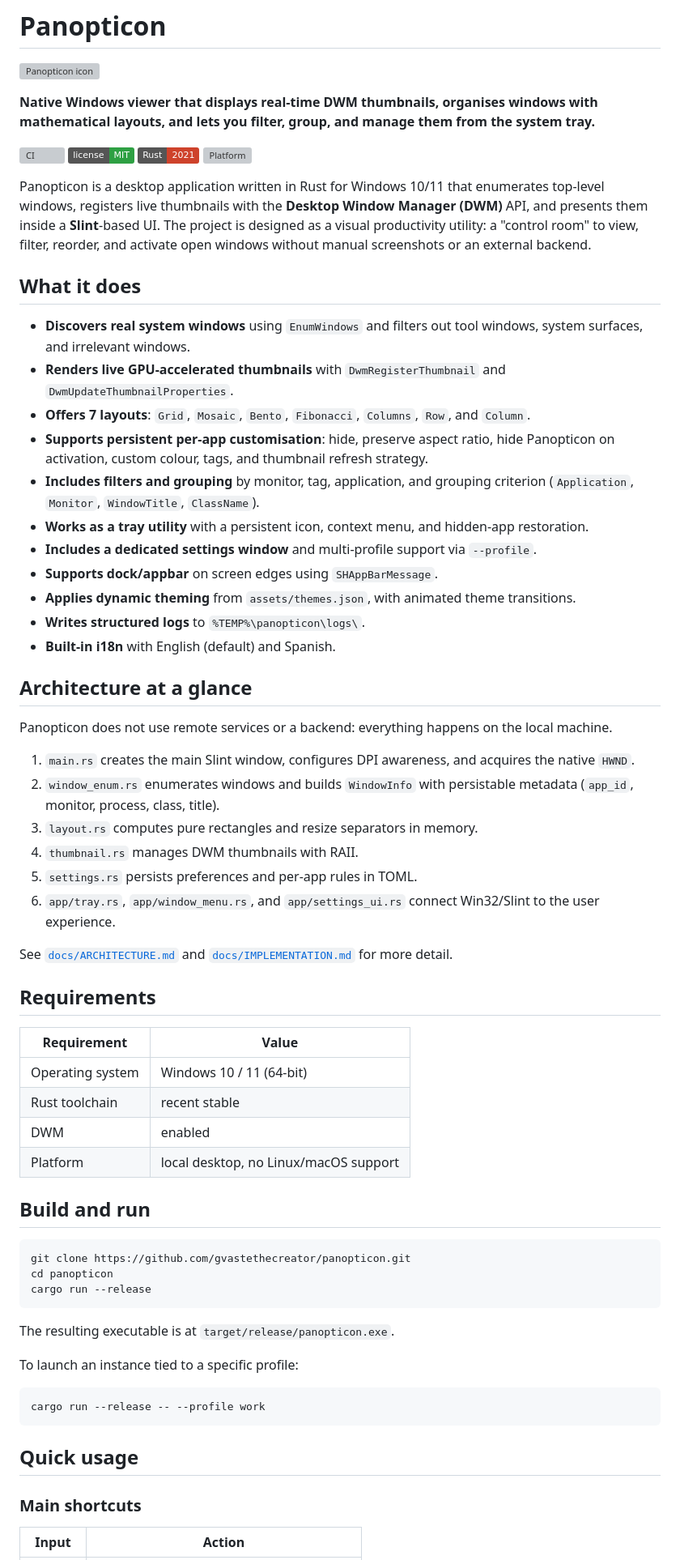
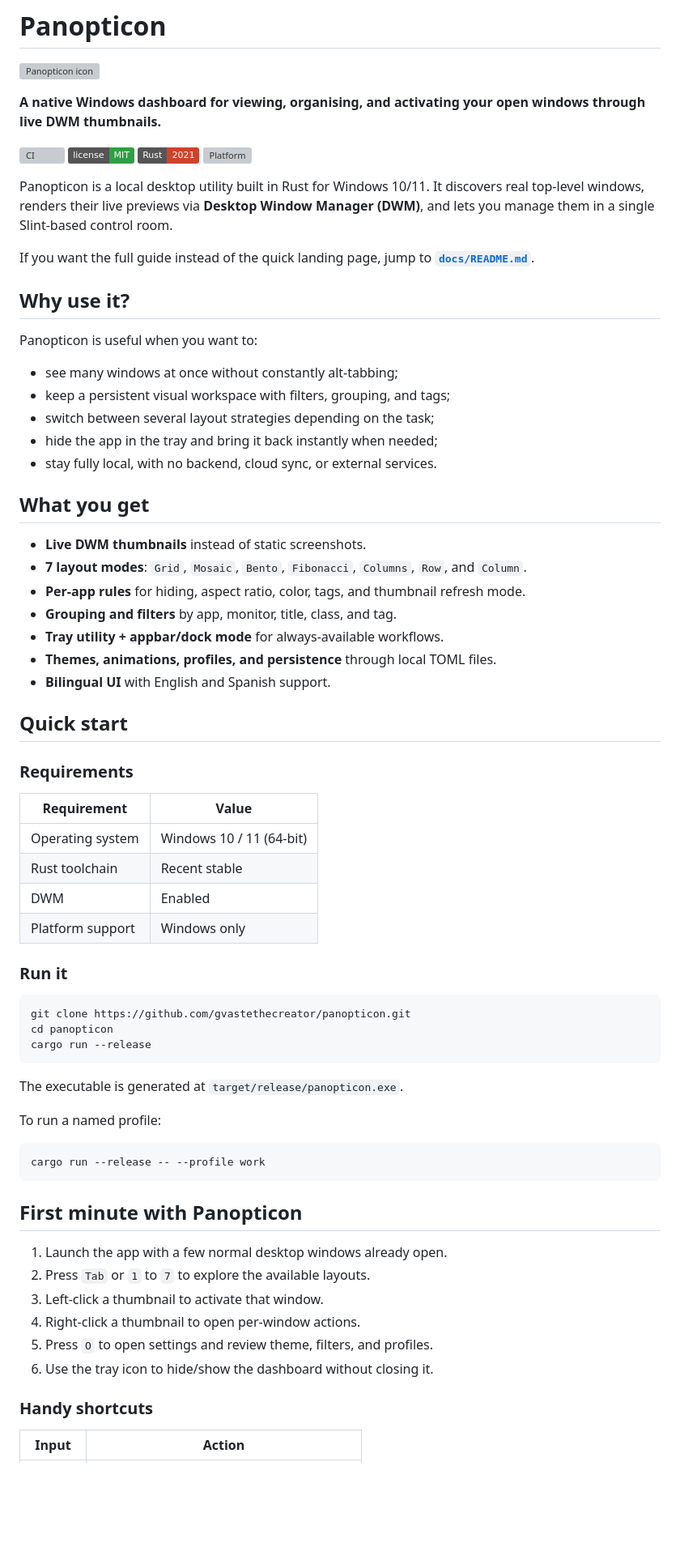
Before and after one commit to gvastethecreator/panopticon, a Markdown page: README.md, the part around one of its changes. Shown at 81% size. Rendered like a GitHub page; badges without logos; blank space fills up the shorter version; grey boxes are pictures that could not be loaded.

Commit message:
feat: actualizar la documentación de Panopticon con una guía completa y un README de inicio

````diff
--- a/README.md
+++ b/README.md
@@ -2,52 +2,49 @@
 
 ![Panopticon icon](docs/assets/icon.webp)
 
-**Native Windows viewer that displays real-time DWM thumbnails, organises windows with mathematical layouts, and lets you filter, group, and manage them from the system tray.**
+**A native Windows dashboard for viewing, organising, and activating your open windows through live DWM thumbnails.**
 
 [![CI](https://github.com/gvastethecreator/panopticon/actions/workflows/ci.yml/badge.svg)](https://github.com/gvastethecreator/panopticon/actions/workflows/ci.yml)
 [![License](https://img.shields.io/badge/license-MIT-2ea043)](LICENSE)
 [![Rust](https://img.shields.io/badge/Rust-2021-%23CE422B?logo=rust)](https://www.rust-lang.org/)
 [![Platform](https://img.shields.io/badge/platform-Windows%2010%20%2F%2011-0078D4?logo=windows)](https://learn.microsoft.com/windows/)
 
-Panopticon is a desktop application written in Rust for Windows 10/11 that enumerates top-level windows, registers live thumbnails with the **Desktop Window Manager (DWM)** API, and presents them inside a **Slint**-based UI. The project is designed as a visual productivity utility: a "control room" to view, filter, reorder, and activate open windows without manual screenshots or an external backend.
+Panopticon is a local desktop utility built in Rust for Windows 10/11. It discovers real top-level windows, renders their live previews via **Desktop Window Manager (DWM)**, and lets you manage them in a single Slint-based control room.
 
-## What it does
+If you want the full guide instead of the quick landing page, jump to **[`docs/README.md`](docs/README.md)**.
 
-- **Discovers real system windows** using `EnumWindows` and filters out tool windows, system surfaces, and irrelevant windows.
-- **Renders live GPU-accelerated thumbnails** with `DwmRegisterThumbnail` and `DwmUpdateThumbnailProperties`.
-- **Offers 7 layouts**: `Grid`, `Mosaic`, `Bento`, `Fibonacci`, `Columns`, `Row`, and `Column`.
-- **Supports persistent per-app customisation**: hide, preserve aspect ratio, hide Panopticon on activation, custom colour, tags, and thumbnail refresh strategy.
-- **Includes filters and grouping** by monitor, tag, application, and grouping criterion (`Application`, `Monitor`, `WindowTitle`, `ClassName`).
-- **Works as a tray utility** with a persistent icon, context menu, and hidden-app restoration.
-- **Includes a dedicated settings window** and multi-profile support via `--profile`.
-- **Supports dock/appbar** on screen edges using `SHAppBarMessage`.
-- **Applies dynamic theming** from `assets/themes.json`, with animated theme transitions.
-- **Writes structured logs** to `%TEMP%\panopticon\logs\`.
-- **Built-in i18n** with English (default) and Spanish.
+## Why use it?
 
-## Architecture at a glance
+Panopticon is useful when you want to:
 
-Panopticon does not use remote services or a backend: everything happens on the local machine.
+- see many windows at once without constantly alt-tabbing;
+- keep a persistent visual workspace with filters, grouping, and tags;
+- switch between several layout strategies depending on the task;
+- hide the app in the tray and bring it back instantly when needed;
+- stay fully local, with no backend, cloud sync, or external services.
 
-1. `main.rs` creates the main Slint window, configures DPI awareness, and acquires the native `HWND`.
-2. `window_enum.rs` enumerates windows and builds `WindowInfo` with persistable metadata (`app_id`, monitor, process, class, title).
-3. `layout.rs` computes pure rectangles and resize separators in memory.
-4. `thumbnail.rs` manages DWM thumbnails with RAII.
-5. `settings.rs` persists preferences and per-app rules in TOML.
-6. `app/tray.rs`, `app/window_menu.rs`, and `app/settings_ui.rs` connect Win32/Slint to the user experience.
+## What you get
 
-See [`docs/ARCHITECTURE.md`](docs/ARCHITECTURE.md) and [`docs/IMPLEMENTATION.md`](docs/IMPLEMENTATION.md) for more detail.
+- **Live DWM thumbnails** instead of static screenshots.
+- **7 layout modes**: `Grid`, `Mosaic`, `Bento`, `Fibonacci`, `Columns`, `Row`, and `Column`.
+- **Per-app rules** for hiding, aspect ratio, color, tags, and thumbnail refresh mode.
+- **Grouping and filters** by app, monitor, title, class, and tag.
+- **Tray utility + appbar/dock mode** for always-available workflows.
+- **Themes, animations, profiles, and persistence** through local TOML files.
+- **Bilingual UI** with English and Spanish support.
 
-## Requirements
+## Quick start
+
+### Requirements
 
 | Requirement | Value |
 | --- | --- |
 | Operating system | Windows 10 / 11 (64-bit) |
-| Rust toolchain | recent stable |
-| DWM | enabled |
-| Platform | local desktop, no Linux/macOS support |
+| Rust toolchain | Recent stable |
+| DWM | Enabled |
+| Platform support | Windows only |
 
-## Build and run
+### Run it
 
 ```bash
 git clone https://github.com/gvastethecreator/panopticon.git
@@ -55,17 +52,24 @@ cd panopticon
 cargo run --release
 ```
 
-The resulting executable is at `target/release/panopticon.exe`.
+The executable is generated at `target/release/panopticon.exe`.
 
-To launch an instance tied to a specific profile:
+To run a named profile:
 
 ```bash
 cargo run --release -- --profile work
 ```
 
-## Quick usage
+## First minute with Panopticon
 
-### Main shortcuts
+1. Launch the app with a few normal desktop windows already open.
+2. Press `Tab` or `1` to `7` to explore the available layouts.
+3. Left-click a thumbnail to activate that window.
+4. Right-click a thumbnail to open per-window actions.
+5. Press `O` to open settings and review theme, filters, and profiles.
+6. Use the tray icon to hide/show the dashboard without closing it.
+
+### Handy shortcuts
 
 | Input | Action |
 | --- | --- |
````
Also changed, not shown: other parts of README.md (+23 -51 lines), docs/GETTING_STARTED.md (+7 -6 lines), docs/README.md (added, +200 -0 lines).
